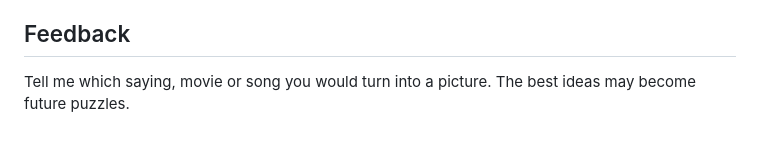
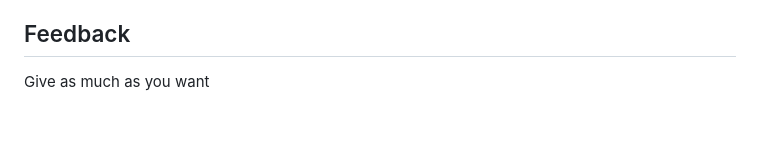
Before and after one commit to ScifiMegaHype/Picture-Saying, a Markdown page: README.md, the part around the change. GitHub-like rendering.

Commit message:
Revise feedback prompt in README
Updated feedback request to encourage more input.

```diff
--- a/README.md
+++ b/README.md
@@ -119,4 +119,4 @@ Most of the lessons came from hosting, not from the game logic.
 
 ## Feedback
 
-Tell me which saying, movie or song you would turn into a picture. The best ideas may become future puzzles.
+Give as much as you want
```
